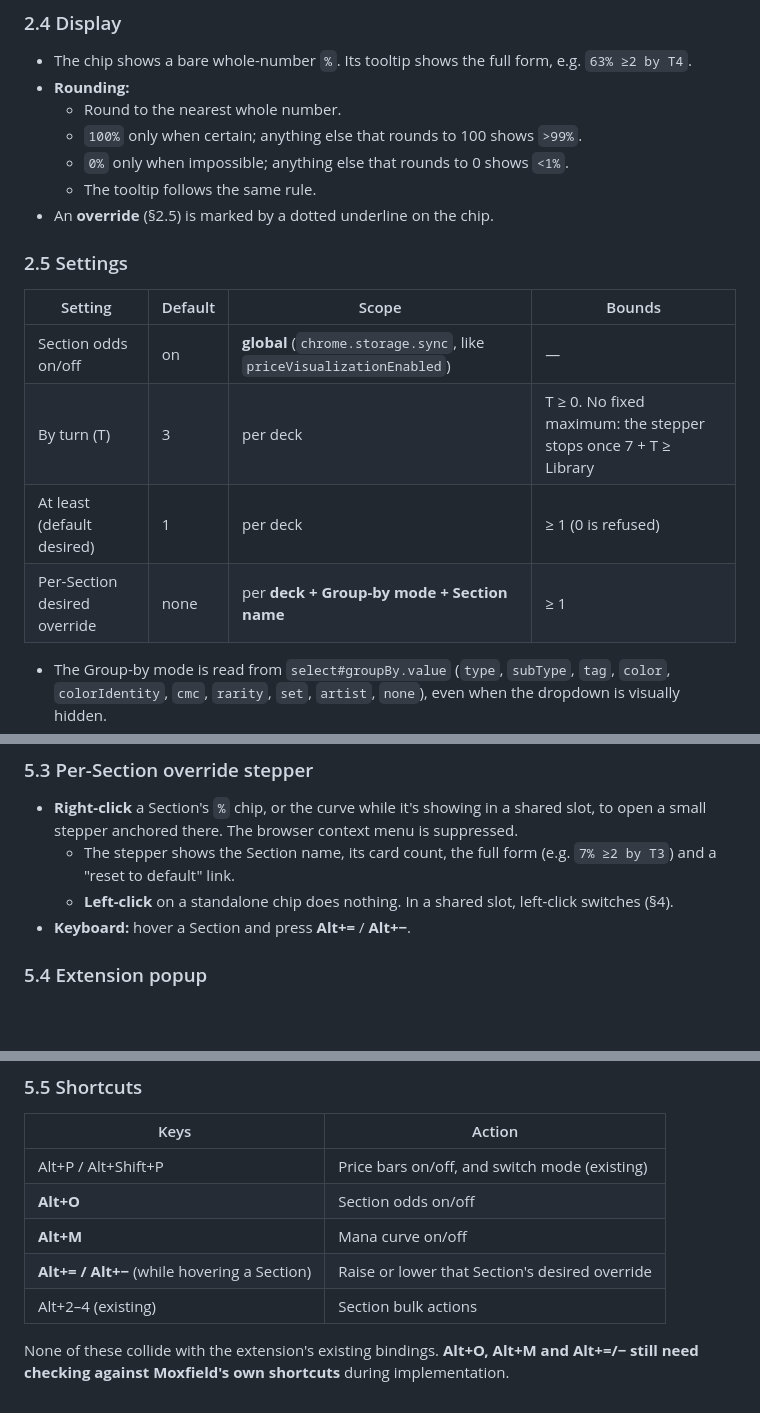
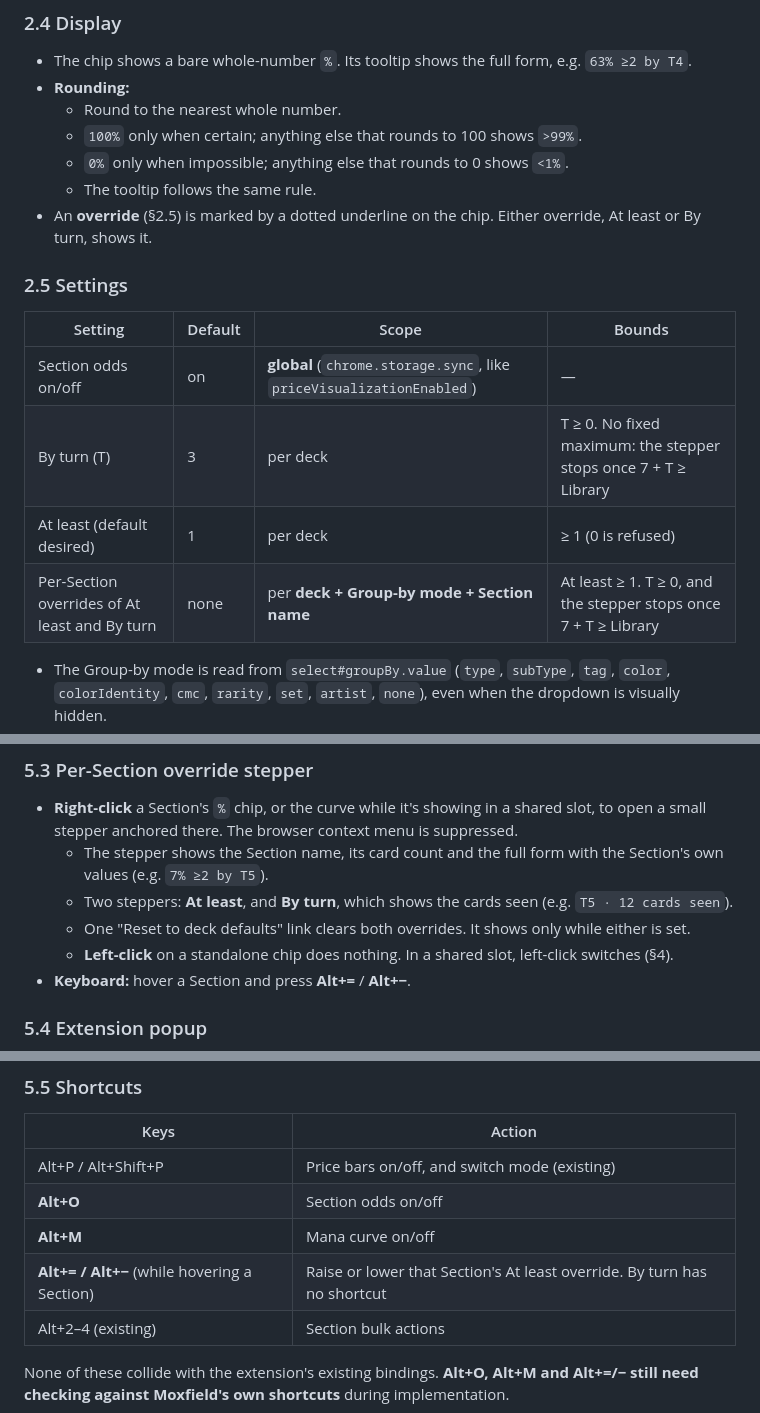
Before and after one commit to Kurohyou/moxfield-extender, a Markdown page: .agent/plans/hypergeometric-section-odds.md, 3 parts joined by grey strips. Drawn GitHub-style; blank space fills up the shorter version.

Commit message:
docs: spec per-Section By turn overrides
Co-Authored-By: Claude Opus 5.5 <noreply@anthropic.com>

```diff
--- a/.agent/plans/hypergeometric-section-odds.md
+++ b/.agent/plans/hypergeometric-section-odds.md
@@ -57,7 +57,7 @@ All three features are independent. The floating badge shows while **any** of th
   - `100%` only when certain; anything else that rounds to 100 shows `>99%`.
   - `0%` only when impossible; anything else that rounds to 0 shows `<1%`.
   - The tooltip follows the same rule.
-- An **override** (§2.5) is marked by a dotted underline on the chip.
+- An **override** (§2.5) is marked by a dotted underline on the chip. Either override, At least or By turn, shows it.
 
 ### 2.5 Settings
 
@@ -66,7 +66,7 @@ All three features are independent. The floating badge shows while **any** of th
 | Section odds on/off | on | **global** (`chrome.storage.sync`, like `priceVisualizationEnabled`) | — |
 | By turn (T) | 3 | per deck | T ≥ 0. No fixed maximum: the stepper stops once 7 + T ≥ Library |
 | At least (default desired) | 1 | per deck | ≥ 1 (0 is refused) |
-| Per-Section desired override | none | per **deck + Group-by mode + Section name** | ≥ 1 |
+| Per-Section overrides of At least and By turn | none | per **deck + Group-by mode + Section name** | At least ≥ 1. T ≥ 0, and the stepper stops once 7 + T ≥ Library |
 
 - The Group-by mode is read from `select#groupBy.value` (`type`, `subType`, `tag`, `color`, `colorIdentity`, `cmc`, `rarity`, `set`, `artist`, `none`), even when the dropdown is visually hidden.
 - **Orphaned overrides** (their Section no longer exists) are kept silently. They apply again if a Section with the same deck + mode + name comes back. No cleanup and no warning.
@@ -193,7 +193,9 @@ The badge appears while any feature is on, and is hidden in goldfish mode. It ha
 ### 5.3 Per-Section override stepper
 
 - **Right-click** a Section's `%` chip, or the curve while it's showing in a shared slot, to open a small stepper anchored there. The browser context menu is suppressed.
-  - The stepper shows the Section name, its card count, the full form (e.g. `7% ≥2 by T3`) and a "reset to default" link.
+  - The stepper shows the Section name, its card count and the full form with the Section's own values (e.g. `7% ≥2 by T5`).
+  - Two steppers: **At least**, and **By turn**, which shows the cards seen (e.g. `T5 · 12 cards seen`).
+  - One "Reset to deck defaults" link clears both overrides. It shows only while either is set.
   - **Left-click** on a standalone chip does nothing. In a shared slot, left-click switches (§4).
 - **Keyboard:** hover a Section and press **Alt+=** / **Alt+−**.
 
@@ -208,7 +210,7 @@ The popup gets **Section odds** and **Mana curve** toggles next to the existing
 | Alt+P / Alt+Shift+P | Price bars on/off, and switch mode (existing) |
 | **Alt+O** | Section odds on/off |
 | **Alt+M** | Mana curve on/off |
-| **Alt+= / Alt+−** (while hovering a Section) | Raise or lower that Section's desired override |
+| **Alt+= / Alt+−** (while hovering a Section) | Raise or lower that Section's At least override. By turn has no shortcut |
 | Alt+2–4 (existing) | Section bulk actions |
 
 None of these collide with the extension's existing bindings. **Alt+O, Alt+M and Alt+=/− still need checking against Moxfield's own shortcuts** during implementation.
```
Also changed, not shown: .agent/plans/section-odds-implementation.md (+1 -0 lines).
